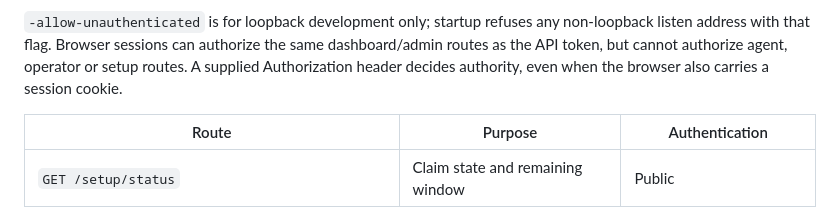
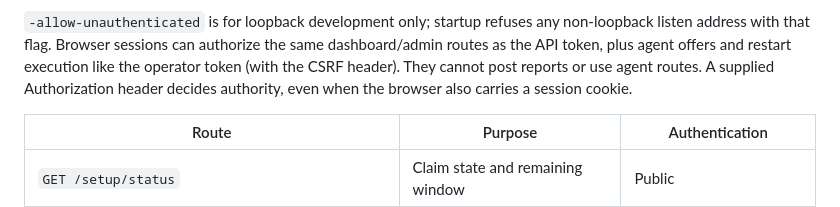
Before and after one commit to ficaa1/homelab-inventory, a Markdown page: docs/api.md, the part around the change. Rendered like a GitHub page.

```diff
--- a/docs/api.md
+++ b/docs/api.md
@@ -18,8 +18,9 @@ returns only the agent token. Both responses use Cache-Control: no-store.
 
 `-allow-unauthenticated` is for loopback development only; startup refuses any
 non-loopback listen address with that flag. Browser sessions can authorize the
-same dashboard/admin routes as the API token, but cannot authorize agent,
-operator or setup routes. A supplied Authorization header decides authority,
+same dashboard/admin routes as the API token, plus agent offers and restart
+execution like the operator token (with the CSRF header). They cannot post
+reports or use agent routes. A supplied Authorization header decides authority,
 even when the browser also carries a session cookie.
 
 | Route | Purpose | Authentication |
```
Also changed, not shown: README.md (+3 -3 lines), docs/configuration.md (+2 -1 lines).
